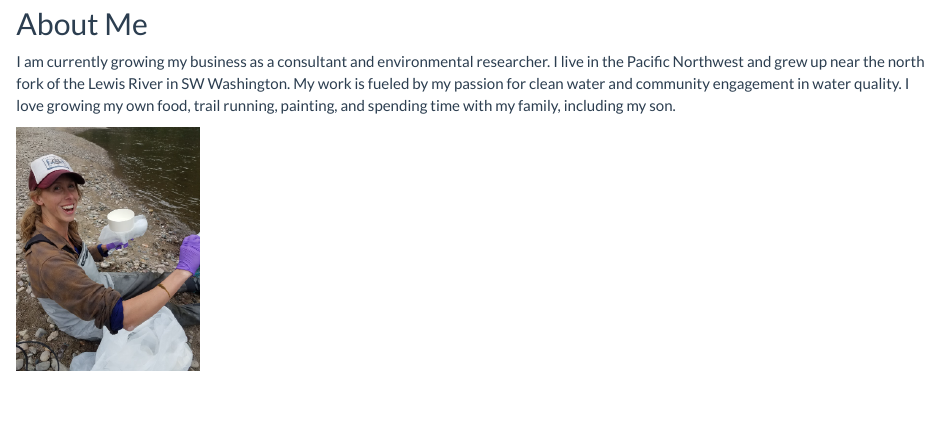
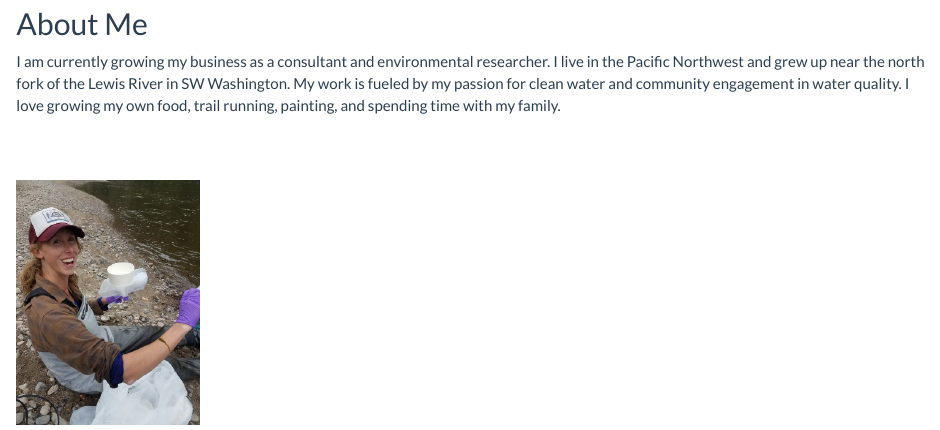
Before and after one commit to kaitlinperkins/site, an R Markdown document (about.rmd): the page in a window 1100 px wide, from 120 px down. The pictures show the output file about.html that the author committed with the source, opened offline; library style sheets and scripts come from the installed R packages.

Commit message:
small update

````diff
--- a/about.rmd
+++ b/about.rmd
@@ -4,8 +4,10 @@
 ## About Me
 
 
-I am currently growing my business as a consultant and environmental researcher. I live in the Pacific Northwest and grew up near the north fork of the Lewis River in SW Washington. My work is fueled by my passion for clean water and community engagement in water quality. I love growing my own food, trail running, painting, and spending time with my family, including my son.
+I am currently growing my business as a consultant and environmental researcher. I live in the Pacific Northwest and grew up near the north fork of the Lewis River in SW Washington. My work is fueled by my passion for clean water and community engagement in water quality. I love growing my own food, trail running, painting, and spending time with my family.
 
+<br>
+<br>
 
 ```{r , echo = F,out.width = '20%'}
 knitr::include_graphics("./me_resize.png")
````
Also changed, not shown: about.html.
